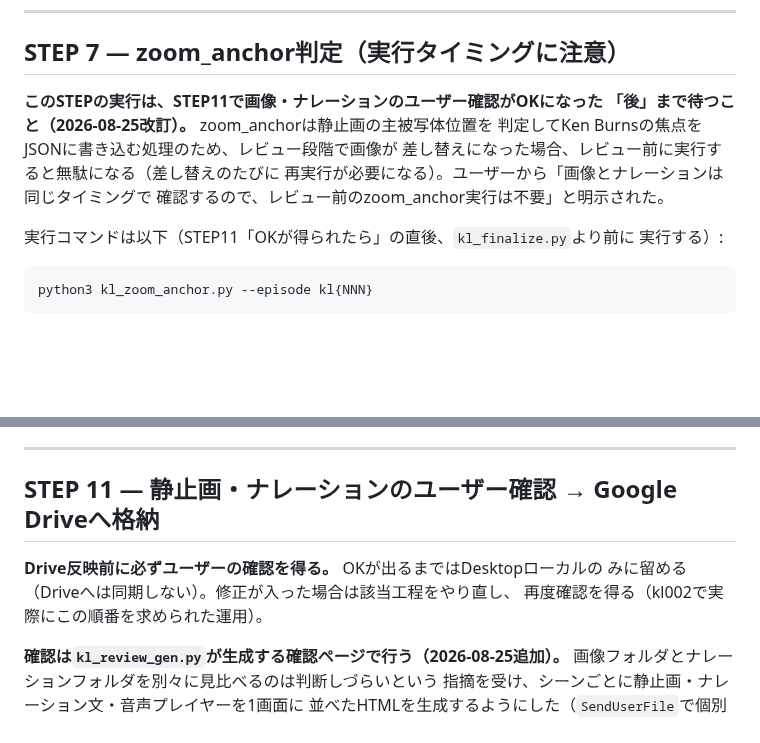
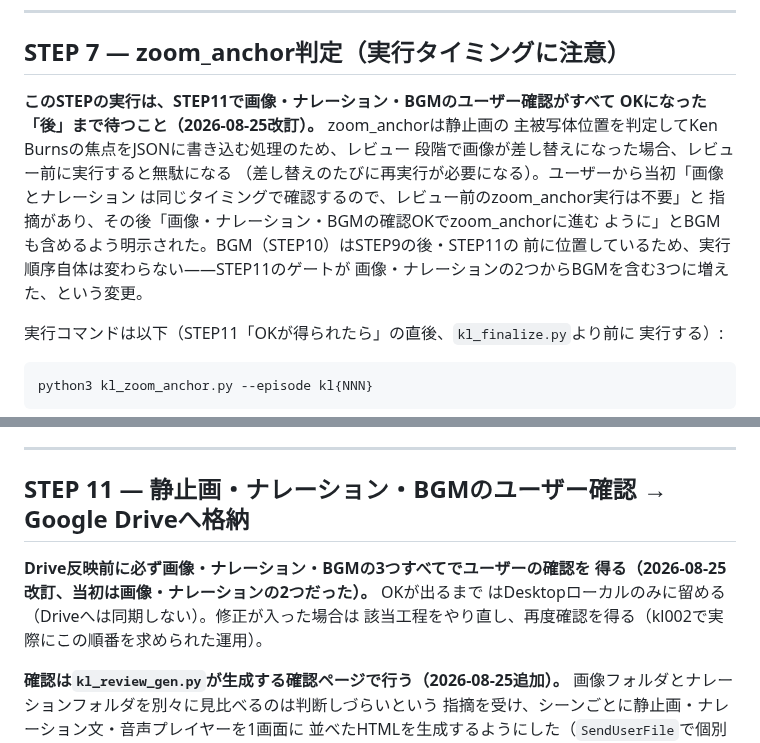
Before and after one commit to narunakajima/kagaku-life, a Markdown page: .claude/commands/kl-new.md, 2 parts joined by grey strips. Rendered like a GitHub page; blank space fills up the shorter version.

Commit message:
kl-new.md: zoom_anchor実行ゲートに BGM確認 も含めるよう改訂
先の改訂（画像・ナレーション確認OK後にzoom_anchor実行）に続き、ユーザーから
「画像、ナレーション、BGMの確認OKでzoom_anchorに進むように」と指摘があった。
STEP10(BGM)はSTEP9の後・STEP11の前に位置するため実行順序自体は変わらないが、
STEP11のレビューゲートを画像・ナレーションの2点からBGMを含む3点に拡大した。

Co-Authored-By: Claude Sonnet 5 <noreply@anthropic.com>

```diff
--- a/.claude/commands/kl-new.md
+++ b/.claude/commands/kl-new.md
@@ -511,12 +511,16 @@ python3 kl_image_gen.py --episode kl{NNN}
 
 ## STEP 7 — zoom_anchor判定（実行タイミングに注意）
 
-**このSTEPの実行は、STEP11で画像・ナレーションのユーザー確認がOKになった
-「後」まで待つこと（2026-08-25改訂）。** zoom_anchorは静止画の主被写体位置を
-判定してKen Burnsの焦点をJSONに書き込む処理のため、レビュー段階で画像が
-差し替えになった場合、レビュー前に実行すると無駄になる（差し替えのたびに
-再実行が必要になる）。ユーザーから「画像とナレーションは同じタイミングで
-確認するので、レビュー前のzoom_anchor実行は不要」と明示された。
+**このSTEPの実行は、STEP11で画像・ナレーション・BGMのユーザー確認がすべて
+OKになった「後」まで待つこと（2026-08-25改訂）。** zoom_anchorは静止画の
+主被写体位置を判定してKen Burnsの焦点をJSONに書き込む処理のため、レビュー
+段階で画像が差し替えになった場合、レビュー前に実行すると無駄になる
+（差し替えのたびに再実行が必要になる）。ユーザーから当初「画像とナレーション
+は同じタイミングで確認するので、レビュー前のzoom_anchor実行は不要」と
+指摘があり、その後「画像・ナレーション・BGMの確認OKでzoom_anchorに進む
+ように」とBGMも含めるよう明示された。BGM（STEP10）はSTEP9の後・STEP11の
+前に位置しているため、実行順序自体は変わらない——STEP11のゲートが
+画像・ナレーションの2つからBGMを含む3つに増えた、という変更。
 
 実行コマンドは以下（STEP11「OKが得られたら」の直後、`kl_finalize.py`より前に
 実行する）:
@@ -592,11 +596,12 @@ CLAUDE.md「BGMパイプライン」の手順に従う（トーンは必ず温
 
 ---
 
-## STEP 11 — 静止画・ナレーションのユーザー確認 → Google Driveへ格納
+## STEP 11 — 静止画・ナレーション・BGMのユーザー確認 → Google Driveへ格納
 
-**Drive反映前に必ずユーザーの確認を得る。** OKが出るまではDesktopローカルの
-みに留める（Driveへは同期しない）。修正が入った場合は該当工程をやり直し、
-再度確認を得る（kl002で実際にこの順番を求められた運用）。
+**Drive反映前に必ず画像・ナレーション・BGMの3つすべてでユーザーの確認を
+得る（2026-08-25改訂、当初は画像・ナレーションの2つだった）。** OKが出るまで
+はDesktopローカルのみに留める（Driveへは同期しない）。修正が入った場合は
+該当工程をやり直し、再度確認を得る（kl002で実際にこの順番を求められた運用）。
 
 **確認は`kl_review_gen.py`が生成する確認ページで行う（2026-08-25追加）。**
 画像フォルダとナレーションフォルダを別々に見比べるのは判断しづらいという
```
